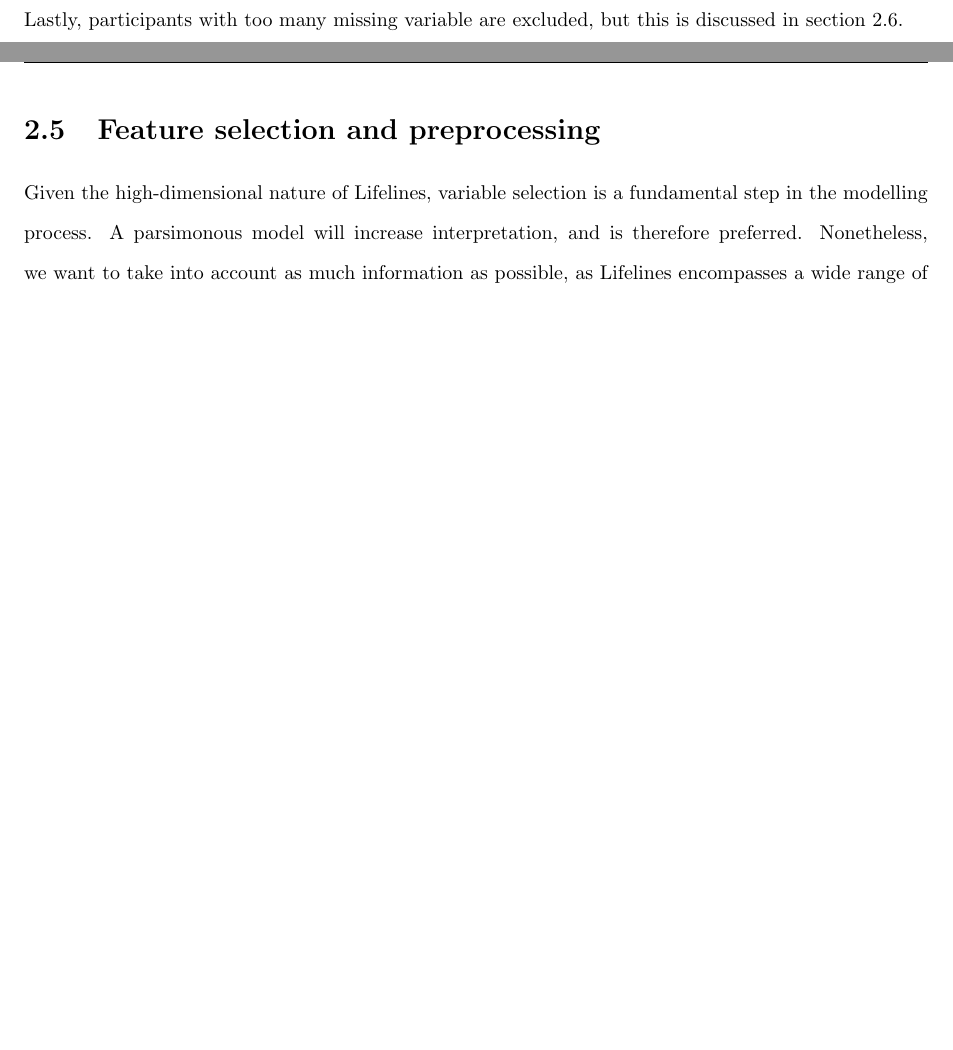
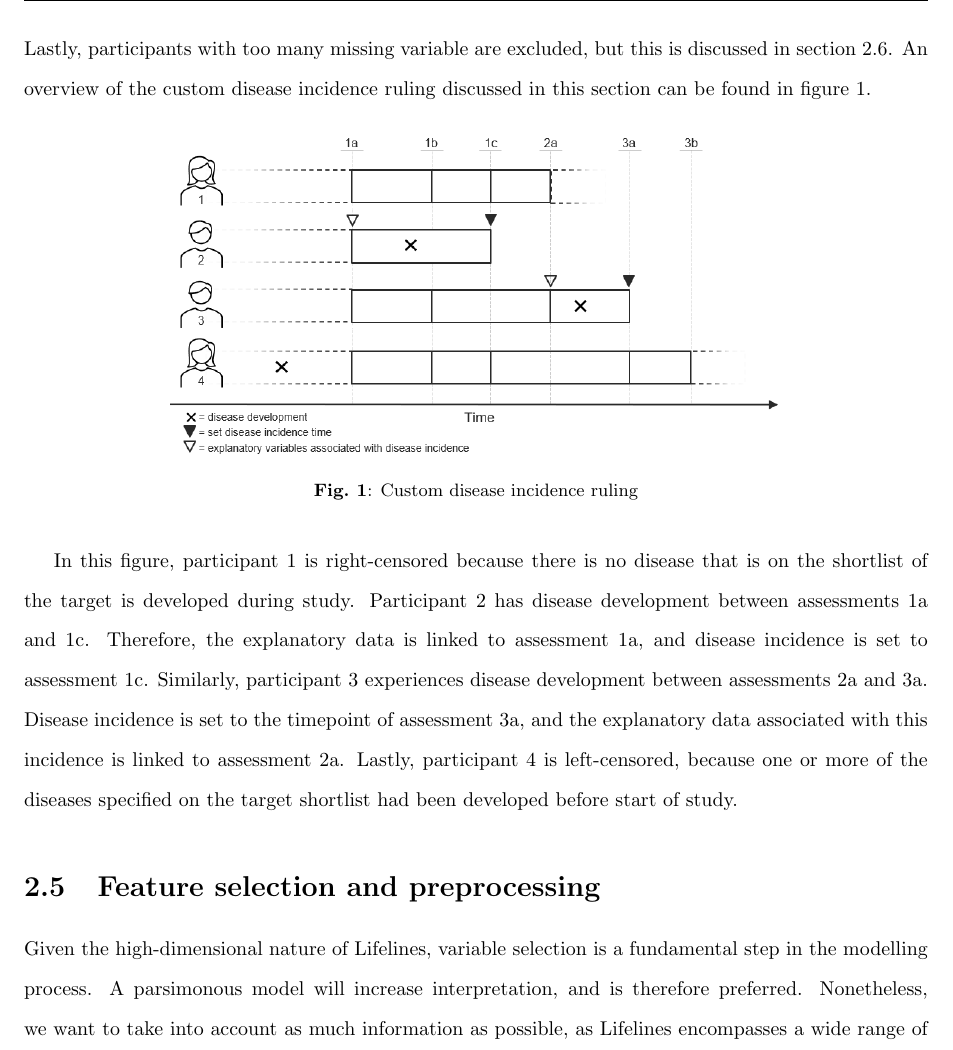
Before and after one commit to Fennademeijier/Thesis_UMCG_MIC, a LaTeX thesis (main.tex, which reads text/data.tex): two parts of pages 12 and 13 of 29 before the commit and part of page 13 of 29 after it, the two joined at a grey line, cut so that both start at the same text, the shorter picture padded with empty space. Compiled offline with pdfLaTeX.

Commit message:
yesssshh

```diff
--- a/text/data.tex
+++ b/text/data.tex
@@ -111,7 +111,16 @@ The follow-up structure of the data and the target requires a custom disease inc
     \label{table:data:example_long_format}
 \end{table}
 
-In this dataset, \textit{var1} is a constant variable and \textit{var2} is a time-varying variable. Given this format, individuals who have only participated in assessment 1a are excluded. Furthermore, participants that have a row where \textit{ass\_diff*} is larger than 2 are excluded. Including these participants would introduce too much uncertainty about the association between disease development and the time-varying covariates. Lastly, participants with too many missing variable are excluded, but this is discussed in section \ref{section:data:missing_data}.
+In this dataset, \textit{var1} is a constant variable and \textit{var2} is a time-varying variable. Given this format, individuals who have only participated in assessment 1a are excluded. Furthermore, participants that have a row where \textit{ass\_diff*} is larger than 2 are excluded. Including these participants would introduce too much uncertainty about the association between disease development and the time-varying covariates. Lastly, participants with too many missing variable are excluded, but this is discussed in section \ref{section:data:missing_data}. An overview of the custom disease incidence ruling discussed in this section can be found in figure \ref{fig:data:disease_incidence_ruling}.
+
+\begin{figure}[H]
+    \centering
+    \includegraphics[width = 0.7\textwidth]{disease_incidence_ruling.png}
+    \caption{Custom disease incidence ruling}
+    \label{fig:data:disease_incidence_ruling}
+  \end{figure}
+
+In this figure, participant 1 is right-censored because there is no disease that is on the shortlist of the target is developed during study. Participant 2 has disease development between assessments 1a and 1c. Therefore, the explanatory data is linked to assessment 1a, and disease incidence is set to assessment 1c. Similarly, participant 3 experiences disease development between assessments 2a and 3a. Disease incidence is set to the timepoint of assessment 3a, and the explanatory data associated with this incidence is linked to assessment 2a. Lastly, participant 4 is left-censored, because one or more of the diseases specified on the target shortlist had been developed before start of study.
 
 \section{Feature selection and preprocessing}
 \label
```
Also changed, not shown: main.pdf, 6 other files.
